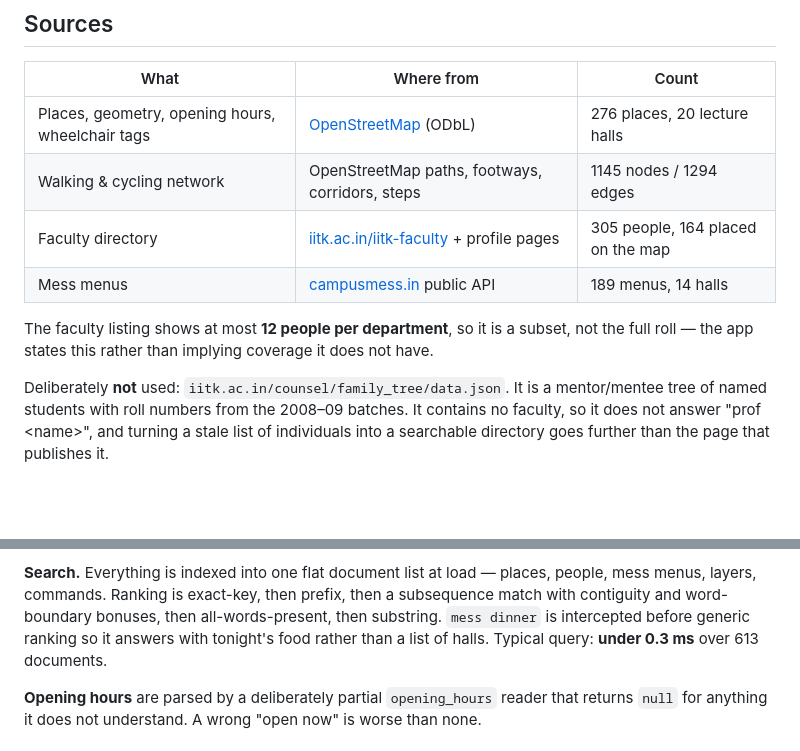
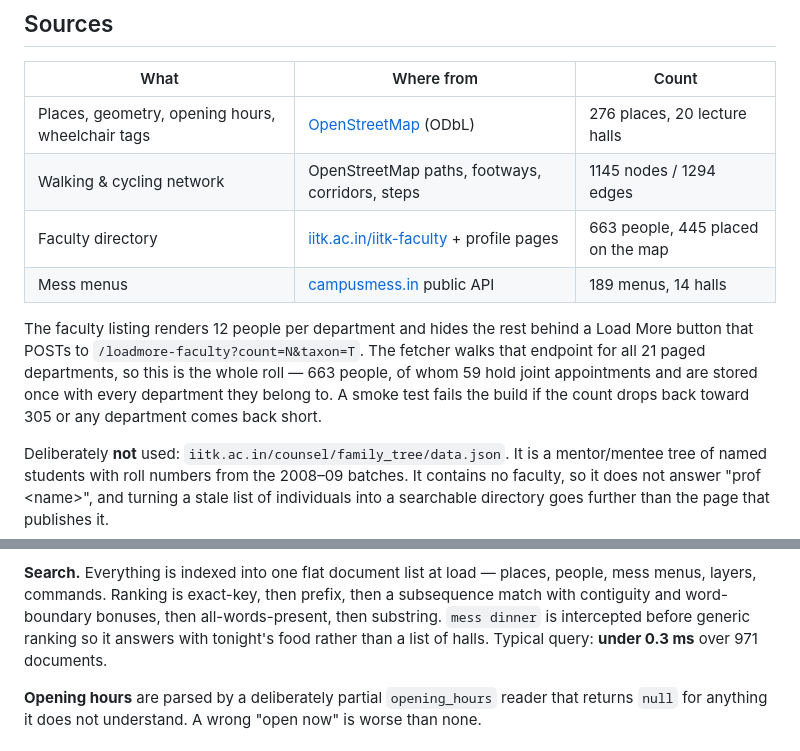
Before and after one commit to ni5arga/iitk, a Markdown page: README.md, 2 parts joined by grey strips. GitHub-like rendering; blank space fills up the shorter version.

Commit message:
docs: update counts

```diff
--- a/README.md
+++ b/README.md
@@ -47,12 +47,15 @@ and what each gap needs.
 |---|---|---|
 | Places, geometry, opening hours, wheelchair tags | [OpenStreetMap](https://www.openstreetmap.org/relation/52434888) (ODbL) | 276 places, 20 lecture halls |
 | Walking & cycling network | OpenStreetMap paths, footways, corridors, steps | 1145 nodes / 1294 edges |
-| Faculty directory | [iitk.ac.in/iitk-faculty](https://www.iitk.ac.in/iitk-faculty) + profile pages | 305 people, 164 placed on the map |
+| Faculty directory | [iitk.ac.in/iitk-faculty](https://www.iitk.ac.in/iitk-faculty) + profile pages | 663 people, 445 placed on the map |
 | Mess menus | [campusmess.in](https://campusmess.in) public API | 189 menus, 14 halls |
 
-The faculty listing shows at most **12 people per department**, so it is a
-subset, not the full roll — the app states this rather than implying coverage
-it does not have.
+The faculty listing renders 12 people per department and hides the rest behind
+a Load More button that POSTs to `/loadmore-faculty?count=N&taxon=T`. The
+fetcher walks that endpoint for all 21 paged departments, so this is the whole
+roll — 663 people, of whom 59 hold joint appointments and are stored once with
+every department they belong to. A smoke test fails the build if the count
+drops back toward 305 or any department comes back short.
 
 Deliberately **not** used: `iitk.ac.in/counsel/family_tree/data.json`. It is a
 mentor/mentee tree of named students with roll numbers from the 2008–09 batches.
@@ -101,7 +104,7 @@ people, mess menus, layers, commands. Ranking is exact-key, then prefix, then a
 subsequence match with contiguity and word-boundary bonuses, then all-words-present,
 then substring. `mess dinner` is intercepted before generic ranking so it answers
 with tonight's food rather than a list of halls. Typical query: **under 0.3 ms**
-over 613 documents.
+over 971 documents.
 
 **Opening hours** are parsed by a deliberately partial `opening_hours` reader
 that returns `null` for anything it does not understand. A wrong "open now" is
```
